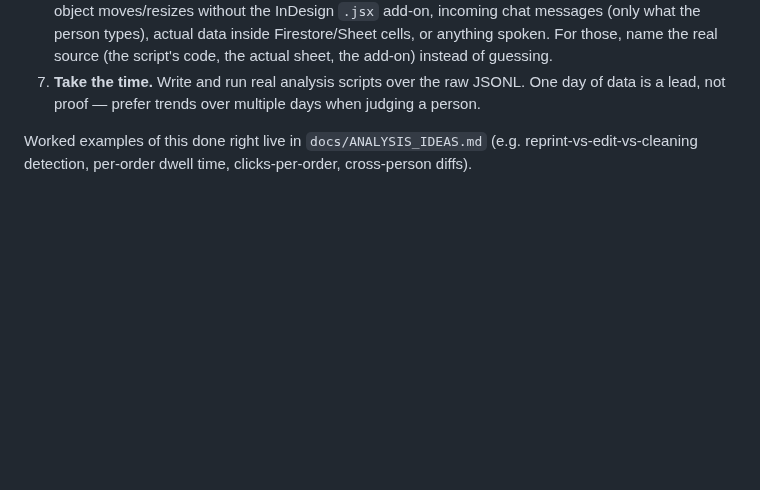
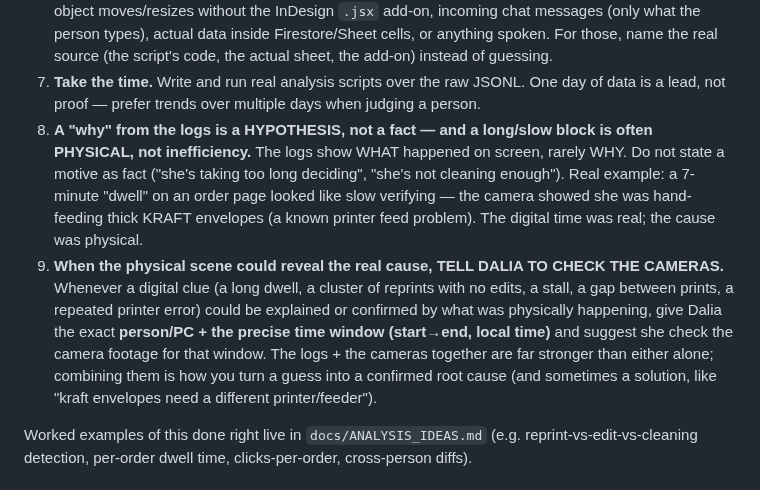
Before and after one commit to modernpinkpaper/Test, a Markdown page: CLAUDE.md, the part around the change. GitHub-like rendering; blank space fills up the shorter version.

```diff
--- a/CLAUDE.md
+++ b/CLAUDE.md
@@ -34,6 +34,18 @@ work. Do NOT answer log questions from summary counts alone.
    source (the script's code, the actual sheet, the add-on) instead of guessing.
 7. **Take the time.** Write and run real analysis scripts over the raw JSONL. One day of data is a lead,
    not proof — prefer trends over multiple days when judging a person.
+8. **A "why" from the logs is a HYPOTHESIS, not a fact — and a long/slow block is often PHYSICAL, not
+   inefficiency.** The logs show WHAT happened on screen, rarely WHY. Do not state a motive as fact
+   ("she's taking too long deciding", "she's not cleaning enough"). Real example: a 7-minute "dwell" on
+   an order page looked like slow verifying — the camera showed she was hand-feeding thick KRAFT
+   envelopes (a known printer feed problem). The digital time was real; the cause was physical.
+9. **When the physical scene could reveal the real cause, TELL DALIA TO CHECK THE CAMERAS.** Whenever a
+   digital clue (a long dwell, a cluster of reprints with no edits, a stall, a gap between prints, a
+   repeated printer error) could be explained or confirmed by what was physically happening, give Dalia
+   the exact **person/PC + the precise time window (start→end, local time)** and suggest she check the
+   camera footage for that window. The logs + the cameras together are far stronger than either alone;
+   combining them is how you turn a guess into a confirmed root cause (and sometimes a solution, like
+   "kraft envelopes need a different printer/feeder").
 
 Worked examples of this done right live in `docs/ANALYSIS_IDEAS.md` (e.g. reprint-vs-edit-vs-cleaning
 detection, per-order dwell time, clicks-per-order, cross-person diffs).
```
Also changed, not shown: docs/ANALYSIS_IDEAS.md (+12 -0 lines).
